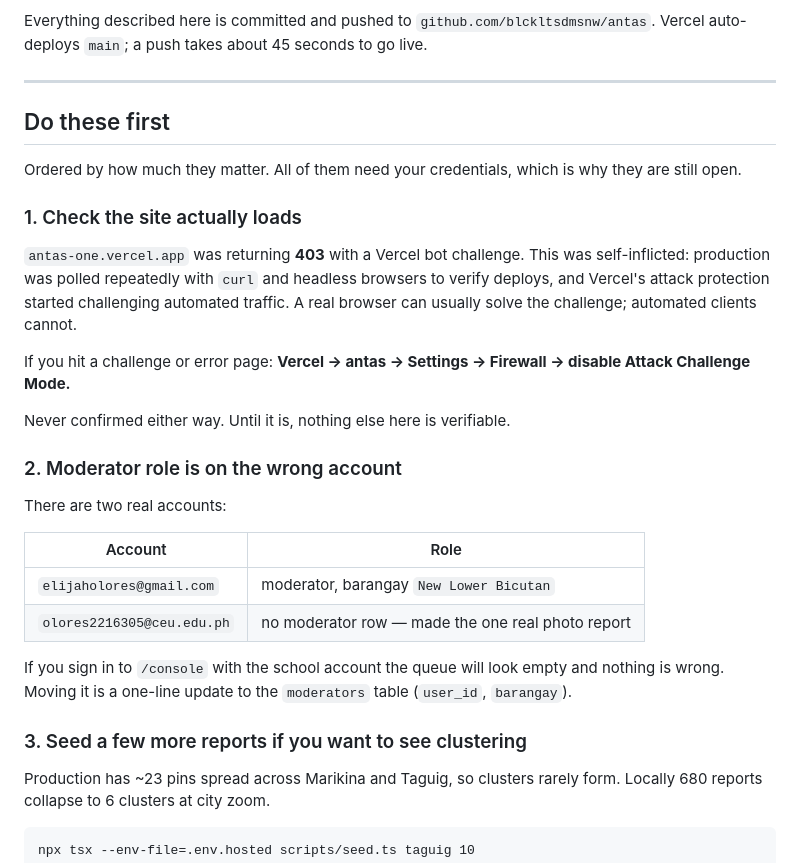
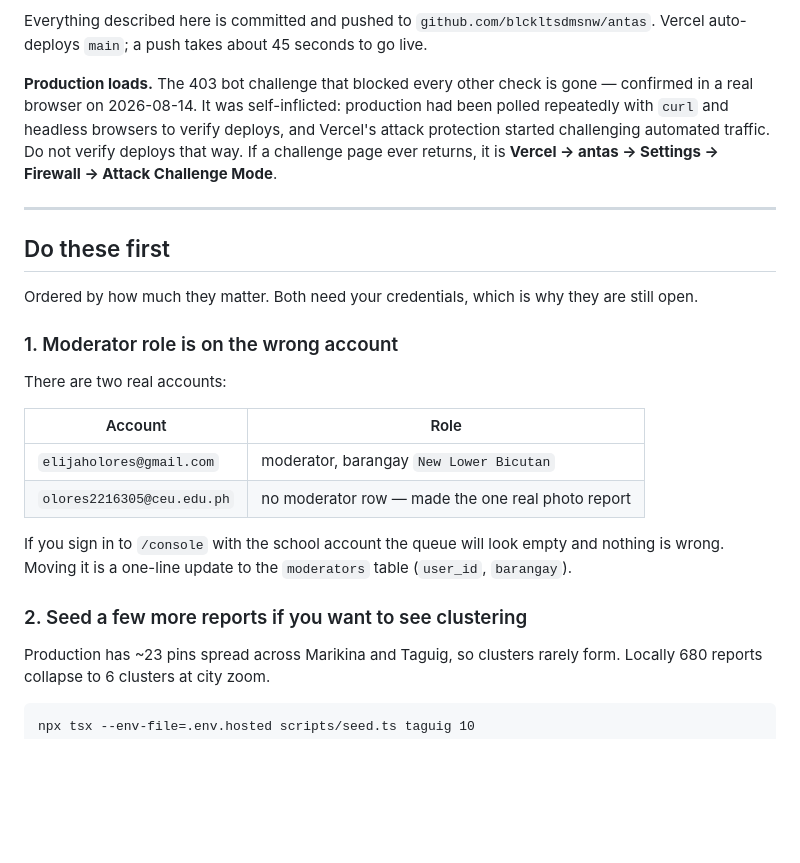
Before and after one commit to blckltsdmsnw/antas, a Markdown page: docs/STATUS.md, the part around one of its changes. GitHub-like rendering; blank space fills up the shorter version.

Commit message:
docs: production loads; the Vercel bot challenge is resolved

```diff
--- a/docs/STATUS.md
+++ b/docs/STATUS.md
@@ -6,27 +6,21 @@ Everything described here is committed and pushed to
 `github.com/blckltsdmsnw/antas`. Vercel auto-deploys `main`; a push takes about
 45 seconds to go live.
 
+**Production loads.** The 403 bot challenge that blocked every other check is
+gone — confirmed in a real browser on 2026-08-14. It was self-inflicted:
+production had been polled repeatedly with `curl` and headless browsers to
+verify deploys, and Vercel's attack protection started challenging automated
+traffic. Do not verify deploys that way. If a challenge page ever returns, it is
+**Vercel → antas → Settings → Firewall → Attack Challenge Mode**.
+
 ---
 
 ## Do these first
 
-Ordered by how much they matter. All of them need your credentials, which is
-why they are still open.
+Ordered by how much they matter. Both need your credentials, which is why they
+are still open.
 
-### 1. Check the site actually loads
-
-`antas-one.vercel.app` was returning **403** with a Vercel bot challenge. This
-was self-inflicted: production was polled repeatedly with `curl` and headless
-browsers to verify deploys, and Vercel's attack protection started challenging
-automated traffic. A real browser can usually solve the challenge; automated
-clients cannot.
-
-If you hit a challenge or error page:
-**Vercel → antas → Settings → Firewall → disable Attack Challenge Mode.**
-
-Never confirmed either way. Until it is, nothing else here is verifiable.
-
-### 2. Moderator role is on the wrong account
+### 1. Moderator role is on the wrong account
 
 There are two real accounts:
 
@@ -39,7 +33,7 @@ If you sign in to `/console` with the school account the queue will look empty
 and nothing is wrong. Moving it is a one-line update to the `moderators` table
 (`user_id`, `barangay`).
 
-### 3. Seed a few more reports if you want to see clustering
+### 2. Seed a few more reports if you want to see clustering
 
 Production has ~23 pins spread across Marikina and Taguig, so clusters rarely
 form. Locally 680 reports collapse to 6 clusters at city zoom.
```
Also changed, not shown: other parts of docs/STATUS.md (+1 -1 lines).
